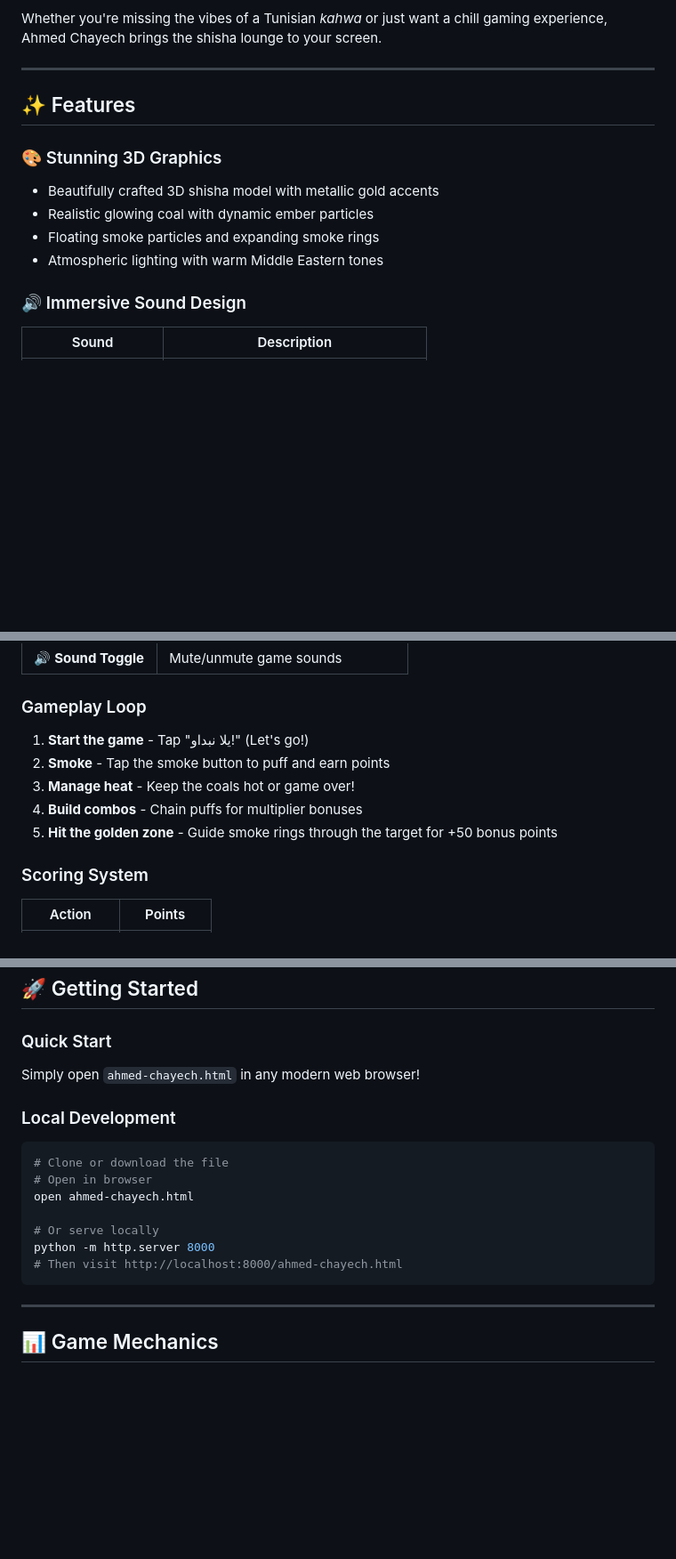
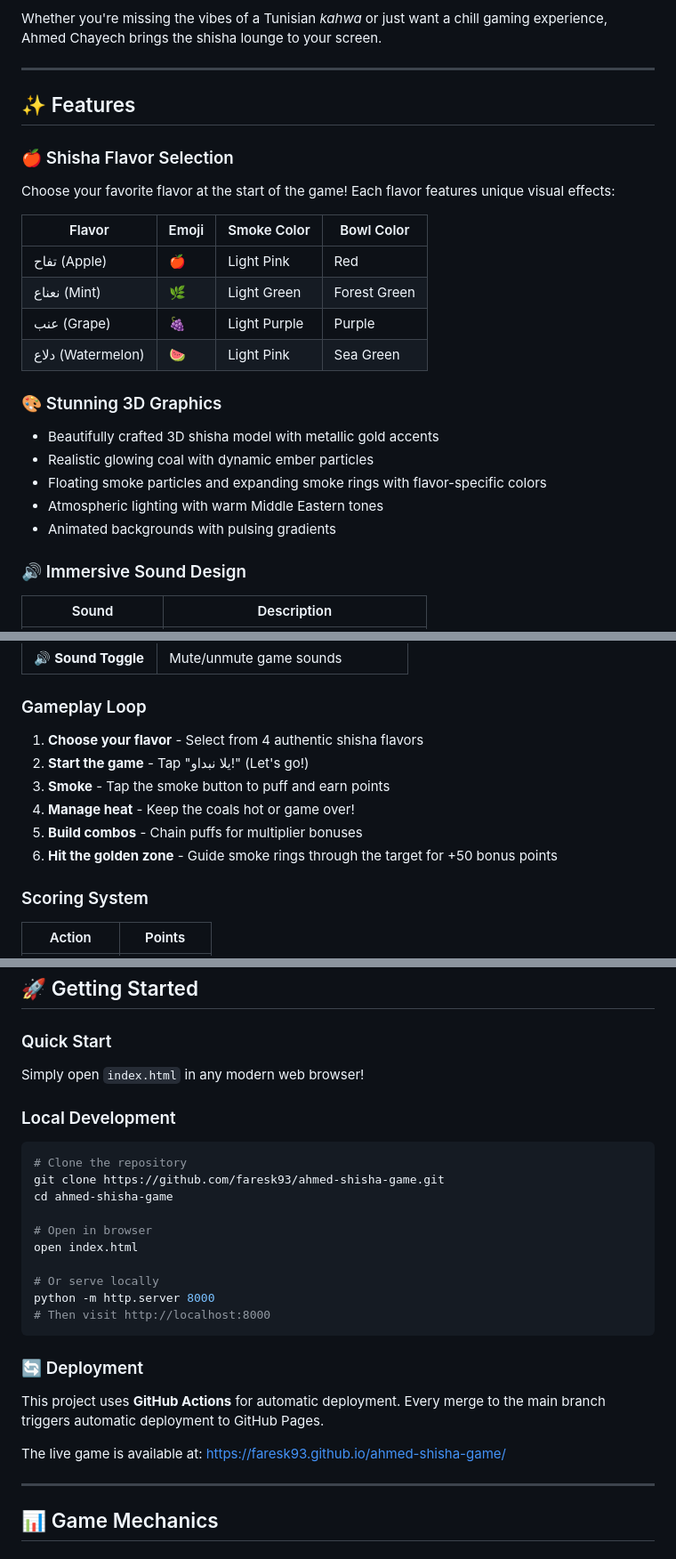
Before and after one commit to faresk93/ahmed-shisha-game, a Markdown page: README.md, 3 parts joined by grey strips. Shown at 89% size. Rendered like a GitHub page; blank space fills up the shorter version.

Commit message:
Update README with new features and improvements
- Add shisha flavor selection section with flavor table
- Update gameplay loop to include flavor selection step
- Enhance mobile optimization section with new features
- Add CI/CD deployment section with GitHub Actions badge
- Mark flavor selection as implemented in contributing section
- Update signature footer
- Fix file references (ahmed-chayech.html → index.html)

````diff
--- a/README.md
+++ b/README.md
@@ -25,11 +27,22 @@ Whether you're missing the vibes of a Tunisian *kahwa* or just want a chill gami
 
 ## ✨ Features
 
+### 🍎 Shisha Flavor Selection
+Choose your favorite flavor at the start of the game! Each flavor features unique visual effects:
+
+| Flavor | Emoji | Smoke Color | Bowl Color |
+|--------|-------|-------------|------------|
+| تفاح (Apple) | 🍎 | Light Pink | Red |
+| نعناع (Mint) | 🌿 | Light Green | Forest Green |
+| عنب (Grape) | 🍇 | Light Purple | Purple |
+| دلاع (Watermelon) | 🍉 | Light Pink | Sea Green |
+
 ### 🎨 Stunning 3D Graphics
 - Beautifully crafted 3D shisha model with metallic gold accents
 - Realistic glowing coal with dynamic ember particles
-- Floating smoke particles and expanding smoke rings
+- Floating smoke particles and expanding smoke rings with flavor-specific colors
 - Atmospheric lighting with warm Middle Eastern tones
+- Animated backgrounds with pulsing gradients
 
 ### 🔊 Immersive Sound Design
 | Sound | Description |
@@ -70,11 +83,12 @@ The game features genuine Tunisian Derja (dialect) phrases:
 
 ### Gameplay Loop
 
-1. **Start the game** - Tap "يلا نبداو!" (Let's go!)
-2. **Smoke** - Tap the smoke button to puff and earn points
-3. **Manage heat** - Keep the coals hot or game over!
-4. **Build combos** - Chain puffs for multiplier bonuses
-5. **Hit the golden zone** - Guide smoke rings through the target for +50 bonus points
+1. **Choose your flavor** - Select from 4 authentic shisha flavors
+2. **Start the game** - Tap "يلا نبداو!" (Let's go!)
+3. **Smoke** - Tap the smoke button to puff and earn points
+4. **Manage heat** - Keep the coals hot or game over!
+5. **Build combos** - Chain puffs for multiplier bonuses
+6. **Hit the golden zone** - Guide smoke rings through the target for +50 bonus points
 
 ### Scoring System
 
@@ -136,18 +153,27 @@ Typography uses **Lalezar** for Arabic display text and **Tajawal** for body con
 ## 🚀 Getting Started
 
 ### Quick Start
-Simply open `ahmed-chayech.html` in any modern web browser!
+Simply open `index.html` in any modern web browser!
 
 ### Local Development
 ```bash
-# Clone or download the file
+# Clone the repository
+git clone https://github.com/faresk93/ahmed-shisha-game.git
+cd ahmed-shisha-game
+
 # Open in browser
-open ahmed-chayech.html
+open index.html
 
 # Or serve locally
 python -m http.server 8000
-# Then visit http://localhost:8000/ahmed-chayech.html
+# Then visit http://localhost:8000
 ```
+
+### 🔄 Deployment
+
+This project uses **GitHub Actions** for automatic deployment. Every merge to the main branch triggers automatic deployment to GitHub Pages.
+
+The live game is available at: https://faresk93.github.io/ahmed-shisha-game/
 
 ---
 
````
Also changed, not shown: other parts of README.md (+12 -4 lines).
